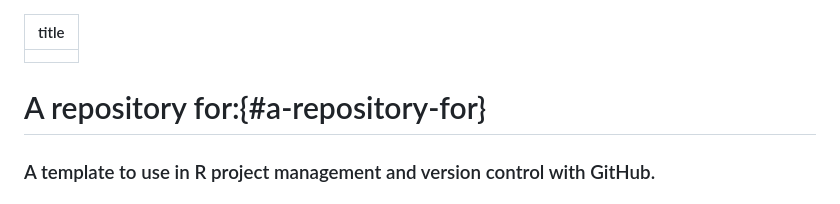
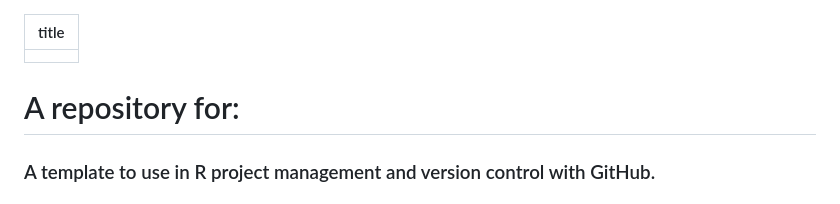
Before and after one commit to bgerber123/Project.Mgmt, a Markdown page: README.md, the part around the change. Drawn GitHub-style.

```diff
--- a/README.md
+++ b/README.md
@@ -2,7 +2,7 @@
 title: ""
 ---
 
-#  A repository for:{#a-repository-for}
+#  A repository for:
 
 ### A template to use in R project management and version control with GitHub.
 
```
